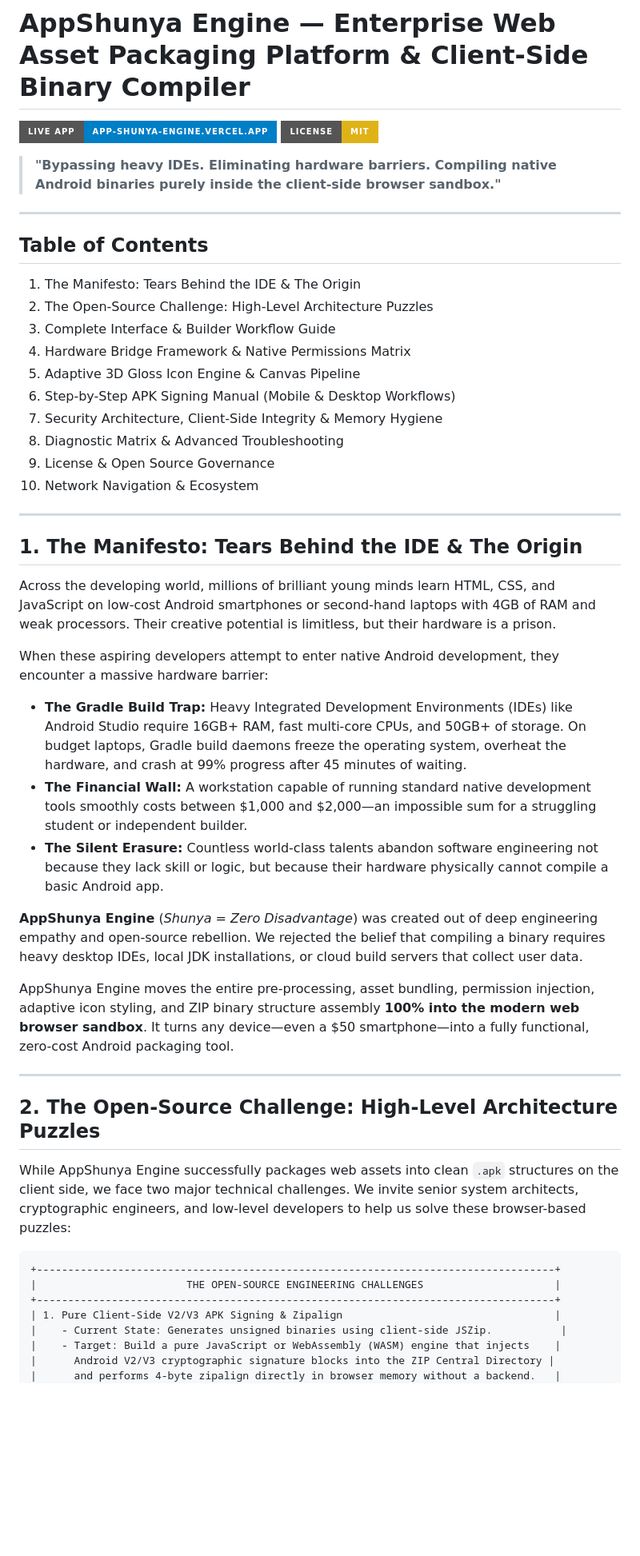
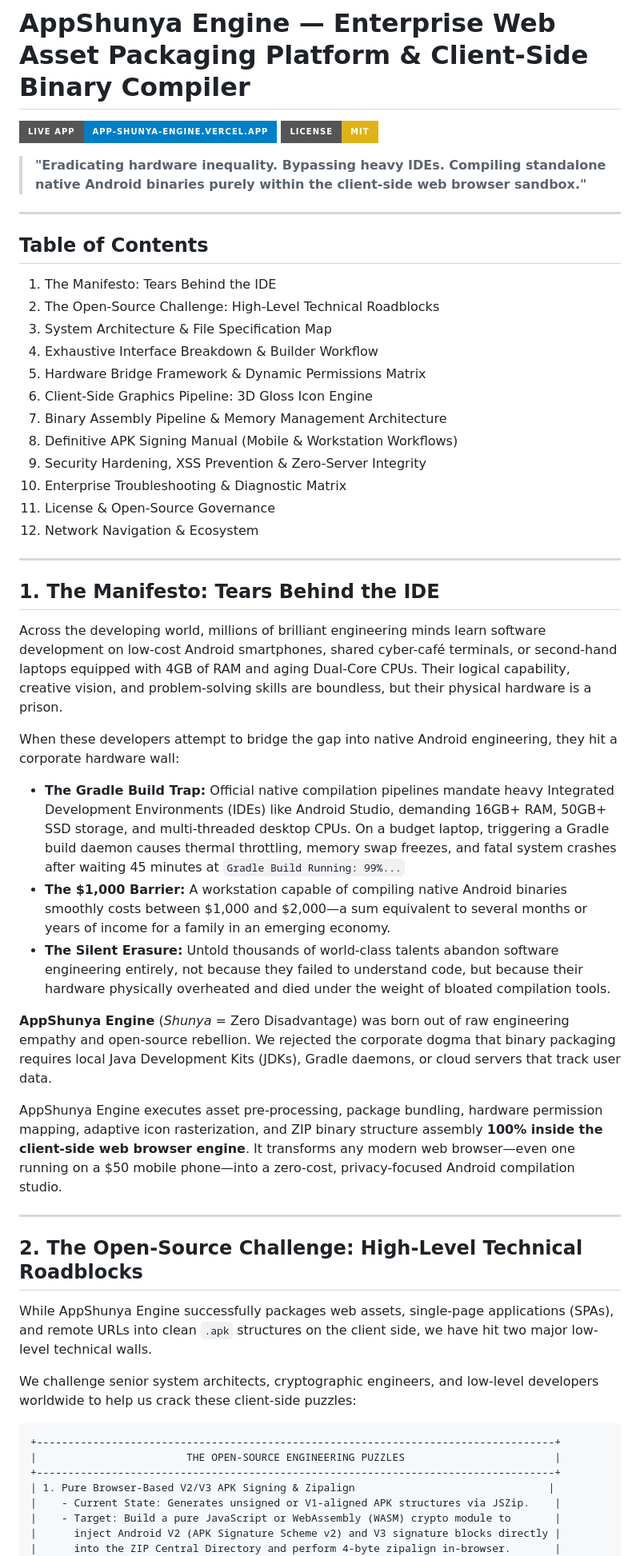
Before and after one commit to KernelVoltage/AppShunya-engine, a Markdown page: README.md, the part around one of its changes. Shown at 80% size. Drawn GitHub-style; badges without logos; blank space fills up the shorter version.

````diff
--- a/README.md
+++ b/README.md
@@ -3,50 +3,55 @@
 [![Live Web App](https://img.shields.io/badge/Live_App-app--shunya--engine.vercel.app-blue?style=for-the-badge&logo=vercel)](https://app-shunya-engine.vercel.app)
 [![License: MIT](https://img.shields.io/badge/License-MIT-yellow.svg?style=for-the-badge)](https://opensource.org/licenses/MIT)
 
-> **"Bypassing heavy IDEs. Eliminating hardware barriers. Compiling native Android binaries purely inside the client-side browser sandbox."**
+> **"Eradicating hardware inequality. Bypassing heavy IDEs. Compiling standalone native Android binaries purely within the client-side web browser sandbox."**
 
 ---
 
 ## Table of Contents
-1. The Manifesto: Tears Behind the IDE & The Origin
-2. The Open-Source Challenge: High-Level Architecture Puzzles
-3. Complete Interface & Builder Workflow Guide
-4. Hardware Bridge Framework & Native Permissions Matrix
-5. Adaptive 3D Gloss Icon Engine & Canvas Pipeline
-6. Step-by-Step APK Signing Manual (Mobile & Desktop Workflows)
-7. Security Architecture, Client-Side Integrity & Memory Hygiene
-8. Diagnostic Matrix & Advanced Troubleshooting
-9. License & Open Source Governance
-10. Network Navigation & Ecosystem
+1. The Manifesto: Tears Behind the IDE
+2. The Open-Source Challenge: High-Level Technical Roadblocks
+3. System Architecture & File Specification Map
+4. Exhaustive Interface Breakdown & Builder Workflow
+5. Hardware Bridge Framework & Dynamic Permissions Matrix
+6. Client-Side Graphics Pipeline: 3D Gloss Icon Engine
+7. Binary Assembly Pipeline & Memory Management Architecture
+8. Definitive APK Signing Manual (Mobile & Workstation Workflows)
+9. Security Hardening, XSS Prevention & Zero-Server Integrity
+10. Enterprise Troubleshooting & Diagnostic Matrix
+11. License & Open-Source Governance
+12. Network Navigation & Ecosystem
 
 ---
 
-## 1. The Manifesto: Tears Behind the IDE & The Origin
+## 1. The Manifesto: Tears Behind the IDE
 
-Across the developing world, millions of brilliant young minds learn HTML, CSS, and JavaScript on low-cost Android smartphones or second-hand laptops with 4GB of RAM and weak processors. Their creative potential is limitless, but their hardware is a prison.
+Across the developing world, millions of brilliant engineering minds learn software development on low-cost Android smartphones, shared cyber-café terminals, or second-hand laptops equipped with 4GB of RAM and aging Dual-Core CPUs. Their logical capability, creative vision, and problem-solving skills are boundless, but their physical hardware is a prison.
 
-When these aspiring developers attempt to enter native Android development, they encounter a massive hardware barrier:
-* **The Gradle Build Trap:** Heavy Integrated Development Environments (IDEs) like Android Studio require 16GB+ RAM, fast multi-core CPUs, and 50GB+ of storage. On budget laptops, Gradle build daemons freeze the operating system, overheat the hardware, and crash at 99% progress after 45 minutes of waiting.
-* **The Financial Wall:** A workstation capable of running standard native development tools smoothly costs between $1,000 and $2,000—an impossible sum for a struggling student or independent builder.
-* **The Silent Erasure:** Countless world-class talents abandon software engineering not because they lack skill or logic, but because their hardware physically cannot compile a basic Android app.
+When these developers attempt to bridge the gap into native Android engineering, they hit a corporate hardware wall:
 
-**AppShunya Engine** (*Shunya = Zero Disadvantage*) was created out of deep engineering empathy and open-source rebellion. We rejected the belief that compiling a binary requires heavy desktop IDEs, local JDK installations, or cloud build servers that collect user data.
+* **The Gradle Build Trap:** Official native compilation pipelines mandate heavy Integrated Development Environments (IDEs) like Android Studio, demanding 16GB+ RAM, 50GB+ SSD storage, and multi-threaded desktop CPUs. On a budget laptop, triggering a Gradle build daemon causes thermal throttling, memory swap freezes, and fatal system crashes after waiting 45 minutes at `Gradle Build Running: 99%...`
+* **The $1,000 Barrier:** A workstation capable of compiling native Android binaries smoothly costs between $1,000 and $2,000—a sum equivalent to several months or years of income for a family in an emerging economy.
+* **The Silent Erasure:** Untold thousands of world-class talents abandon software engineering entirely, not because they failed to understand code, but because their hardware physically overheated and died under the weight of bloated compilation tools.
 
-AppShunya Engine moves the entire pre-processing, asset bundling, permission injection, adaptive icon styling, and ZIP binary structure assembly **100% into the modern web browser sandbox**. It turns any device—even a $50 smartphone—into a fully functional, zero-cost Android packaging tool.
+**AppShunya Engine** (*Shunya* = Zero Disadvantage) was born out of raw engineering empathy and open-source rebellion. We rejected the corporate dogma that binary packaging requires local Java Development Kits (JDKs), Gradle daemons, or cloud servers that track user data.
+
+AppShunya Engine executes asset pre-processing, package bundling, hardware permission mapping, adaptive icon rasterization, and ZIP binary structure assembly **100% inside the client-side web browser engine**. It transforms any modern web browser—even one running on a $50 mobile phone—into a zero-cost, privacy-focused Android compilation studio.
 
 ---
 
-## 2. The Open-Source Challenge: High-Level Architecture Puzzles
+## 2. The Open-Source Challenge: High-Level Technical Roadblocks
 
-While AppShunya Engine successfully packages web assets into clean `.apk` structures on the client side, we face two major technical challenges. We invite senior system architects, cryptographic engineers, and low-level developers to help us solve these browser-based puzzles:
+While AppShunya Engine successfully packages web assets, single-page applications (SPAs), and remote URLs into clean `.apk` structures on the client side, we have hit two major low-level technical walls.
+
+We challenge senior system architects, cryptographic engineers, and low-level developers worldwide to help us crack these client-side puzzles:
 
 ```text
 +-----------------------------------------------------------------------------------+
-|                        THE OPEN-SOURCE ENGINEERING CHALLENGES                     |
+|                        THE OPEN-SOURCE ENGINEERING PUZZLES                        |
 +-----------------------------------------------------------------------------------+
-| 1. Pure Client-Side V2/V3 APK Signing & Zipalign                                  |
-|    - Current State: Generates unsigned binaries using client-side JSZip.           |
-|    - Target: Build a pure JavaScript or WebAssembly (WASM) engine that injects    |
-|      Android V2/V3 cryptographic signature blocks into the ZIP Central Directory |
-|      and performs 4-byte zipalign directly in browser memory without a backend.   |
+| 1. Pure Browser-Based V2/V3 APK Signing & Zipalign                               |
+|    - Current State: Generates unsigned or V1-aligned APK structures via JSZip.    |
+|    - Target: Build a pure JavaScript or WebAssembly (WASM) crypto module to       |
+|      inject Android V2 (APK Signature Scheme v2) and V3 signature blocks directly |
+|      into the ZIP Central Directory and perform 4-byte zipalign in-browser.       |
 |                                                                                   |
````
Also changed, not shown: other parts of README.md (+5 -5 lines).
